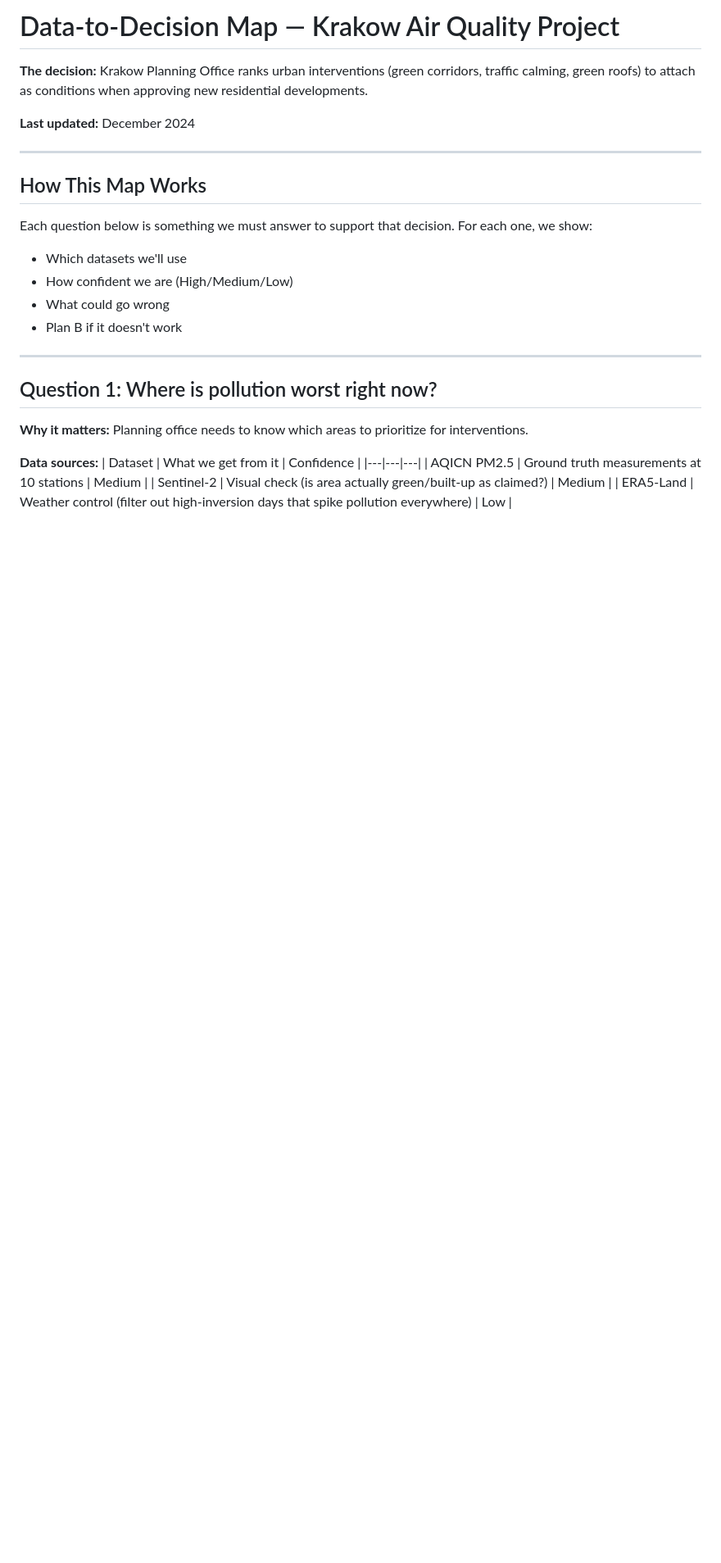
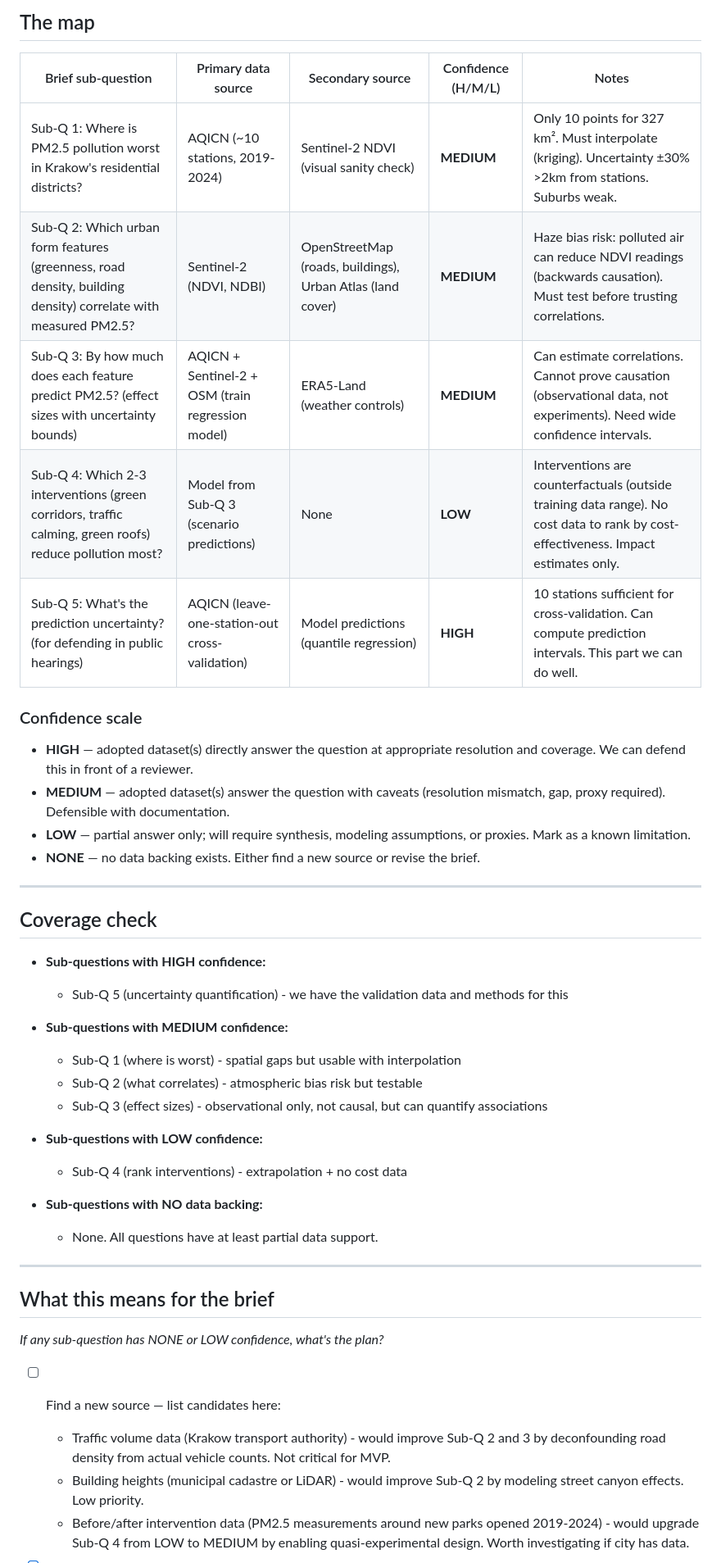
Before and after one commit to RashiD2801/Surround, a Markdown page: docs/data-to-decision-map.md, the part around one of its changes. Shown at 82% size. GitHub-like rendering; blank space fills up the shorter version.

```diff
--- a/docs/data-to-decision-map.md
+++ b/docs/data-to-decision-map.md
@@ -1,29 +1,50 @@
-# Data-to-Decision Map — Krakow Air Quality Project
+## The map
 
-**The decision:** Krakow Planning Office ranks urban interventions (green corridors, traffic calming, green roofs) to attach as conditions when approving new residential developments.
+| Brief sub-question | Primary data source | Secondary source | Confidence (H/M/L) | Notes |
+|---|---|---|---|---|
+| Sub-Q 1: Where is PM2.5 pollution worst in Krakow's residential districts? | AQICN (~10 stations, 2019-2024) | Sentinel-2 NDVI (visual sanity check) | **MEDIUM** | Only 10 points for 327 km². Must interpolate (kriging). Uncertainty ±30% >2km from stations. Suburbs weak. |
+| Sub-Q 2: Which urban form features (greenness, road density, building density) correlate with measured PM2.5? | Sentinel-2 (NDVI, NDBI) | OpenStreetMap (roads, buildings), Urban Atlas (land cover) | **MEDIUM** | Haze bias risk: polluted air can reduce NDVI readings (backwards causation). Must test before trusting correlations. |
+| Sub-Q 3: By how much does each feature predict PM2.5? (effect sizes with uncertainty bounds) | AQICN + Sentinel-2 + OSM (train regression model) | ERA5-Land (weather controls) | **MEDIUM** | Can estimate correlations. Cannot prove causation (observational data, not experiments). Need wide confidence intervals. |
+| Sub-Q 4: Which 2-3 interventions (green corridors, traffic calming, green roofs) reduce pollution most? | Model from Sub-Q 3 (scenario predictions) | None | **LOW** | Interventions are counterfactuals (outside training data range). No cost data to rank by cost-effectiveness. Impact estimates only. |
+| Sub-Q 5: What's the prediction uncertainty? (for defending in public hearings) | AQICN (leave-one-station-out cross-validation) | Model predictions (quantile regression) | **HIGH** | 10 stations sufficient for cross-validation. Can compute prediction intervals. This part we can do well. |
 
-**Last updated:** December 2024
+### Confidence scale
+
+- **HIGH** — adopted dataset(s) directly answer the question at appropriate
+  resolution and coverage. We can defend this in front of a reviewer.
+- **MEDIUM** — adopted dataset(s) answer the question with caveats
+  (resolution mismatch, gap, proxy required). Defensible with documentation.
+- **LOW** — partial answer only; will require synthesis, modeling
+  assumptions, or proxies. Mark as a known limitation.
+- **NONE** — no data backing exists. Either find a new source or revise
+  the brief.
 
 ---
 
-## How This Map Works
+## Coverage check
 
-Each question below is something we must answer to support that decision. For each one, we show:
-- Which datasets we'll use
-- How confident we are (High/Medium/Low)
-- What could go wrong
-- Plan B if it doesn't work
+- **Sub-questions with HIGH confidence:**
+  - Sub-Q 5 (uncertainty quantification) - we have the validation data and methods for this
+
+- **Sub-questions with MEDIUM confidence:**
+  - Sub-Q 1 (where is worst) - spatial gaps but usable with interpolation
+  - Sub-Q 2 (what correlates) - atmospheric bias risk but testable
+  - Sub-Q 3 (effect sizes) - observational only, not causal, but can quantify associations
+
+- **Sub-questions with LOW confidence:**
+  - Sub-Q 4 (rank interventions) - extrapolation + no cost data
+
+- **Sub-questions with NO data backing:**
+  - None. All questions have at least partial data support.
 
 ---
 
-## Question 1: Where is pollution worst right now?
+## What this means for the brief
 
-**Why it matters:** Planning office needs to know which areas to prioritize for interventions.
+*If any sub-question has NONE or LOW confidence, what's the plan?*
 
-**Data sources:**
-| Dataset | What we get from it | Confidence |
-|---|---|---|
-| AQICN PM2.5 | Ground truth measurements at 10 stations | Medium |
-| Sentinel-2 | Visual check (is area actually green/built-up as claimed?) | Medium |
-| ERA5-Land | Weather control (filter out high-inversion days that spike pollution everywhere) | Low |
+- [ ] Find a new source — list candidates here:
+  - Traffic volume data (Krakow transport authority) - would improve Sub-Q 2 and 3 by deconfounding road density from actual vehicle counts. Not critical for MVP.
+  - Building heights (municipal cadastre or LiDAR) - would improve Sub-Q 2 by modeling street canyon effects. Low priority.
+  - Before/after intervention data (PM2.5 measurements around new parks opened 2019-2024) - would upgrade Sub-Q 4 from LOW to MEDIUM by enabling quasi-experimental design. Worth investigating if city has data.
 
```
Also changed, not shown: other parts of docs/data-to-decision-map.md (+11 -182 lines).
